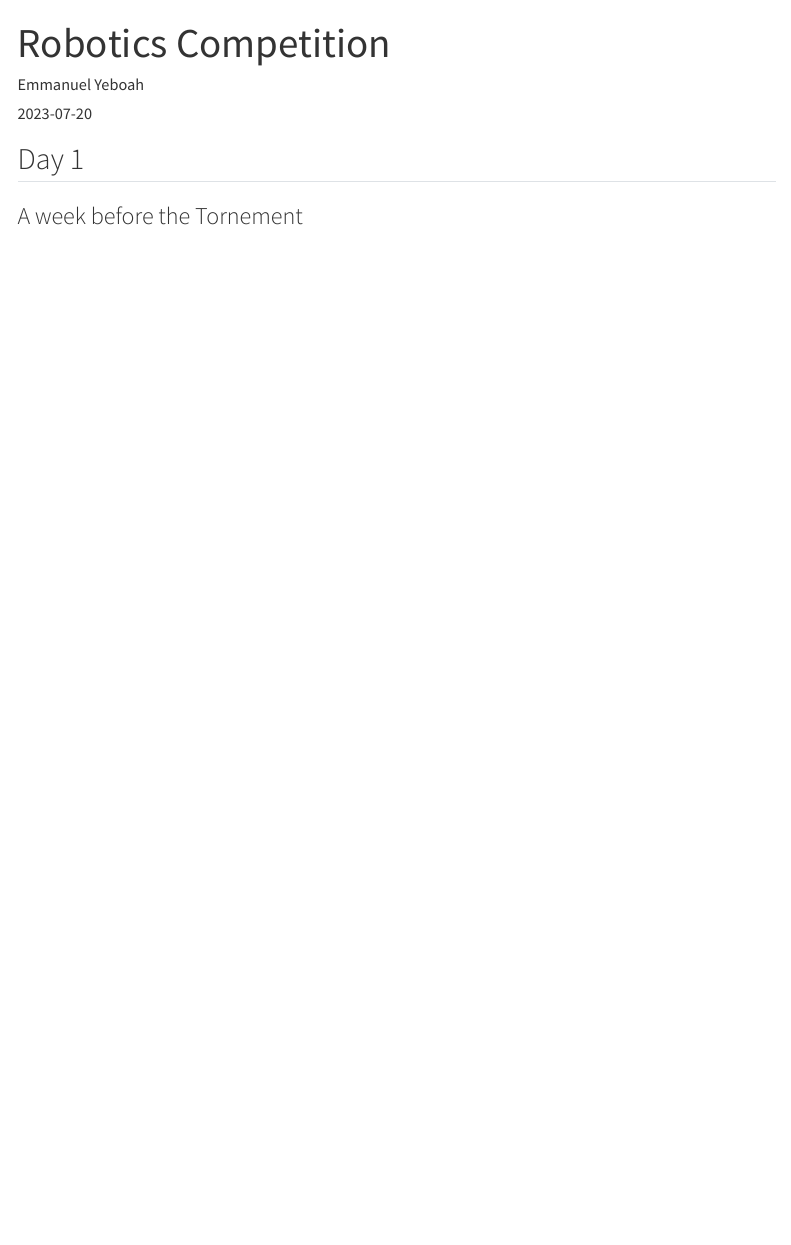
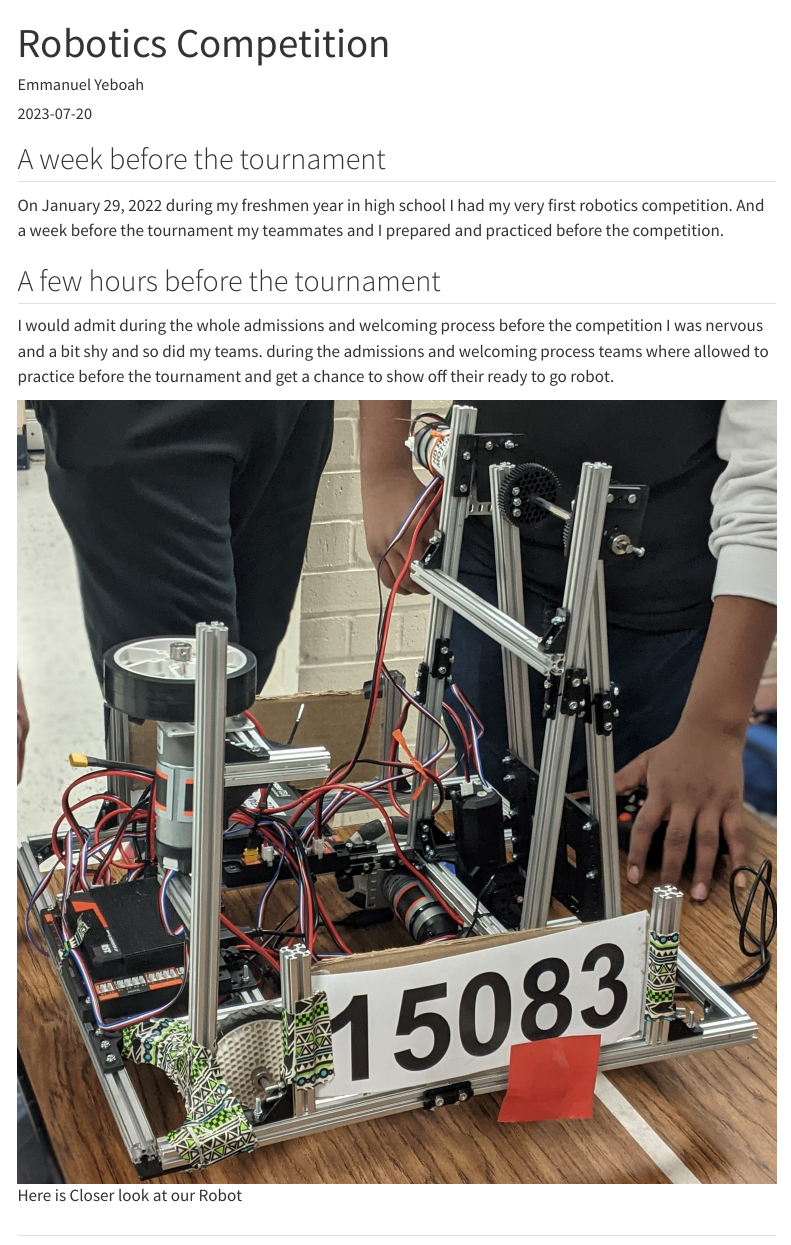
Before and after one commit to kwakuemma1/KwakuAdu-blog, a Quarto document (posts/robotics-competition/index.qmd): the page in a window 1100 px wide, from its top. Rendered offline with R 4.5, knitr and Pandoc in place of Quarto, with nearby package versions; menus at the side of the page are left out.

Commit message:
started roboitcs blog

```diff
--- a/posts/robotics-competition/index.qmd
+++ b/posts/robotics-competition/index.qmd
@@ -7,4 +9,13 @@ image: "image.jpg"
 ---
 
-## Day 1
-### A week before the Tornement
+## A week before the tournament
+
+On January 29, 2022 during my freshmen year in high school I had my very first robotics competition. And a week before the tournament my teammates and I prepared and practiced before the competition.
+
+## A few hours before the tournament
+
+I would admit during the whole admissions and welcoming process before the competition I was nervous and a bit shy and so did my teams. during the admissions and welcoming process teams where allowed to practice before the tournament and get a chance to show off their ready to go robot.
+
+![Here is Closer look at our Robot](images/team_meetup.JPEG)
+
+##
```
Also changed, not shown: posts/welcome/index.qmd (+1 -1 lines), posts/robotics-competition/images/team_meetup.JPEG (added), posts/robotics-competition/index.qmd (4 more changed lines), 1 other file.
